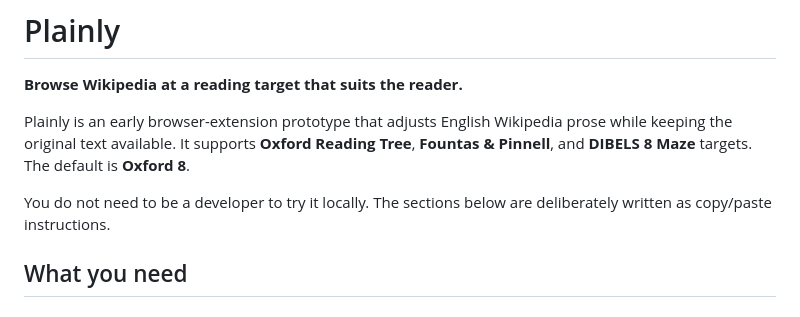
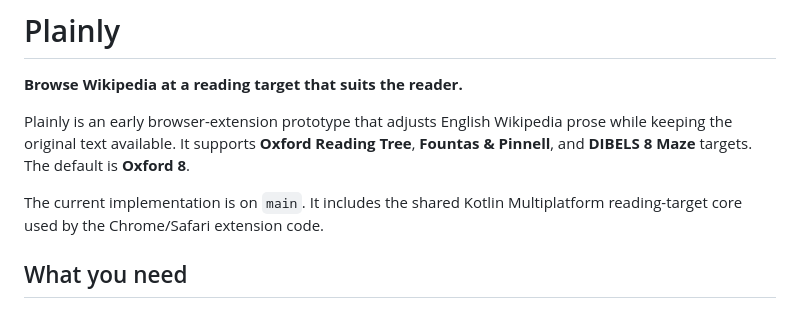
Before and after one commit to macgills/Plainly, a Markdown page: README.md, the part around the change. Drawn GitHub-style.

Commit message:
Clarify merged core status

```diff
--- a/README.md
+++ b/README.md
@@ -4,7 +4,7 @@
 
 Plainly is an early browser-extension prototype that adjusts English Wikipedia prose while keeping the original text available. It supports **Oxford Reading Tree**, **Fountas & Pinnell**, and **DIBELS 8 Maze** targets. The default is **Oxford 8**.
 
-You do not need to be a developer to try it locally. The sections below are deliberately written as copy/paste instructions.
+The current implementation is on `main`. It includes the shared Kotlin Multiplatform reading-target core used by the Chrome/Safari extension code.
 
 ## What you need
 
```
